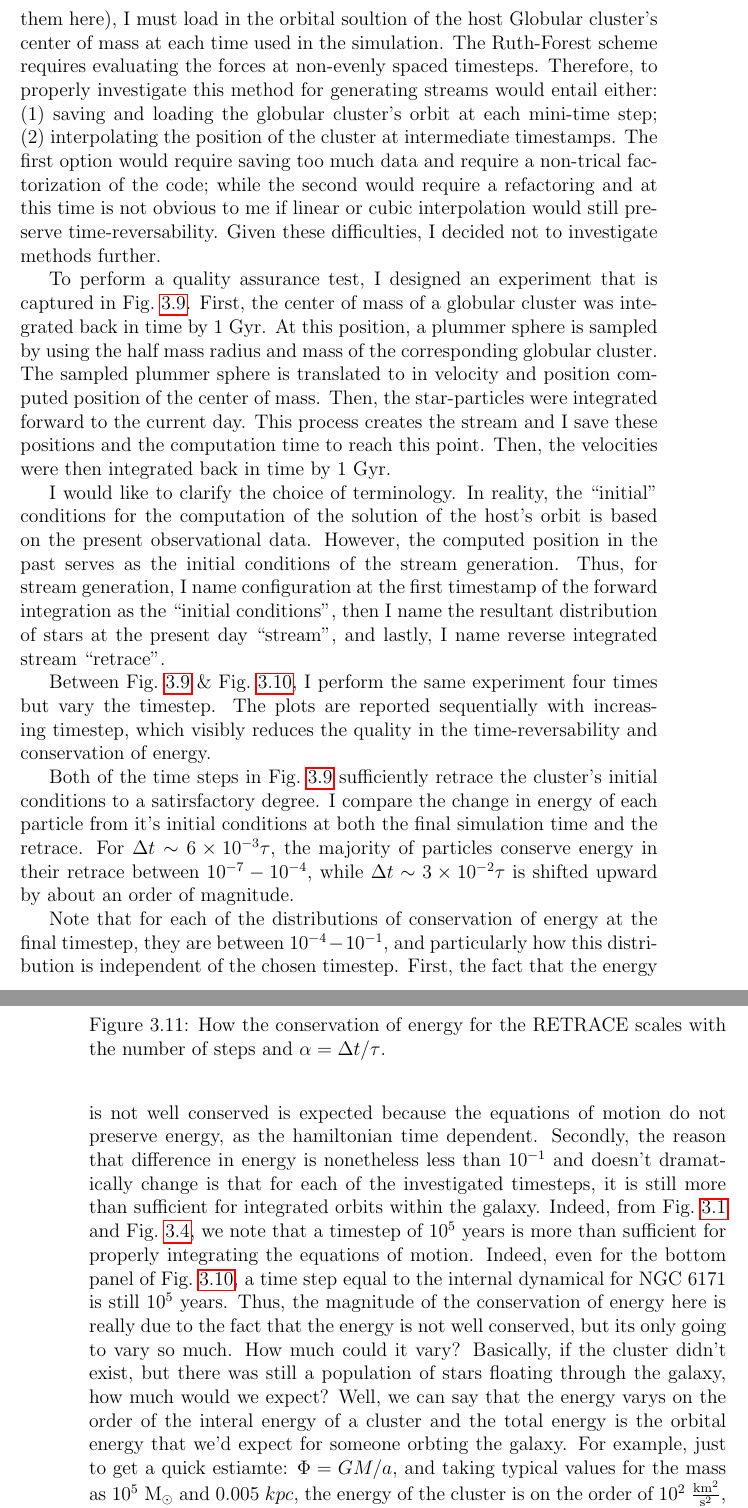
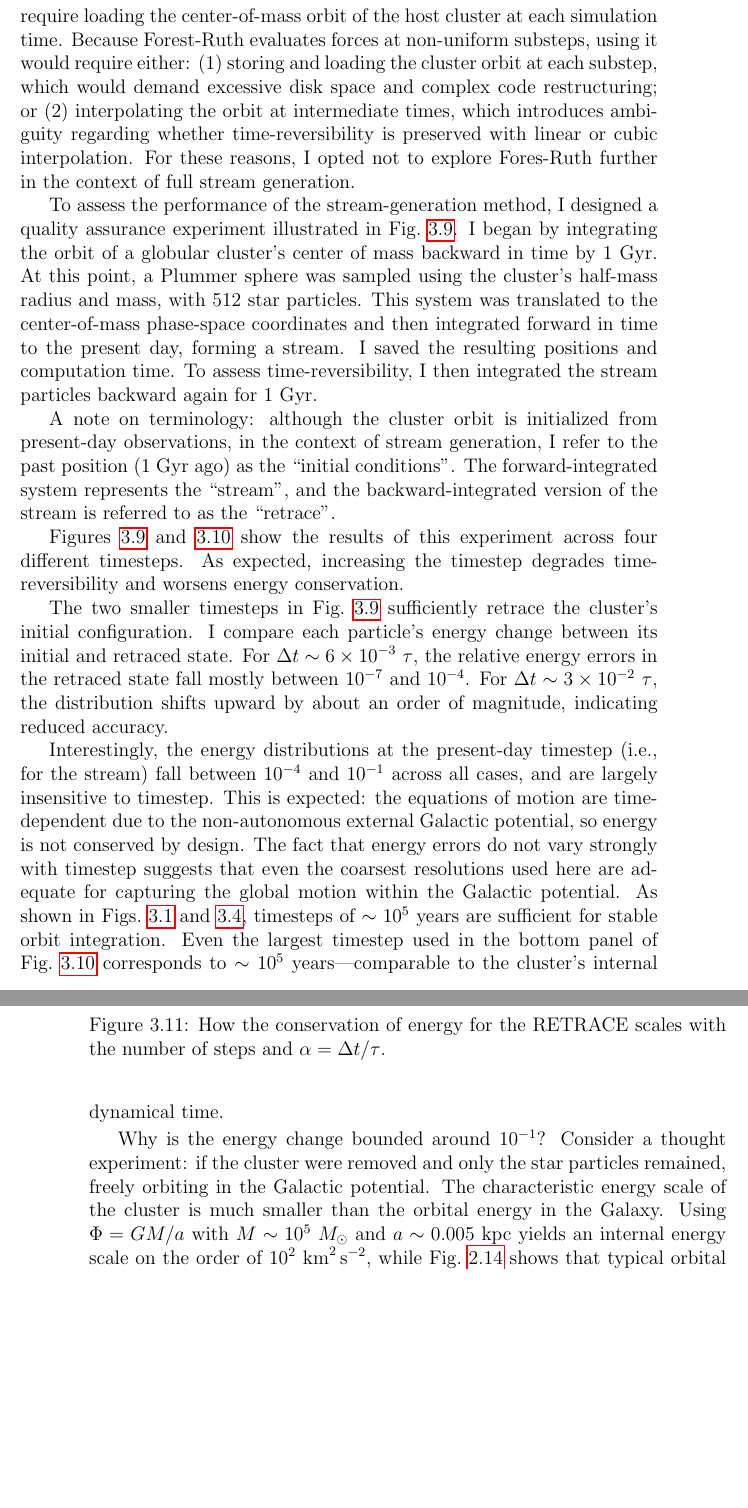
Before and after one commit to salvatore-ferrone/phd-thesis-ferrone, a LaTeX thesis (main.tex, which reads chapters/numerics.tex): two parts of pages 89 and 92 of 108, joined at a grey line, cut at the place of the change, the shorter picture padded with empty space. Compiled offline with pdfLaTeX.

Commit message:
edits with gpt

```diff
--- a/chapters/numerics.tex
+++ b/chapters/numerics.tex
@@ -288,11 +288,15 @@ This chapter documents how I numerically solve the equations of motion, how I va
 
-        To begin, I only investigate the leapfrog scheme for two reasons. First, the results of Fig.~\ref{fig:numericalErrorMeanEnergyErrorRuthForestLeapFrog} show that while Ruth-Forest conserves energy better, it comes a more expensive computational cost which is not worth the marginal gain in performance. Secondly, given the form of the equations of motion from Eq:~XXX (make the equations in the theory chapter and cite them here), I must load in the orbital soultion of the host Globular cluster's center of mass at each time used in the simulation. The Ruth-Forest scheme requires evaluating the forces at non-evenly spaced timesteps. Therefore, to properly investigate this method for generating streams would entail either: (1) saving and loading the globular cluster's orbit at each mini-time step; (2) interpolating the position of the cluster at intermediate timestamps. The first option would require saving too much data and require a non-trical factorization of the code; while the second would require a refactoring and at this time is not obvious to me if linear or cubic interpolation would still preserve time-reversability. Given these difficulties, I decided not to investigate methods further.
 
-        To perform a quality assurance test, I designed an experiment that is captured in Fig.~\ref{fig:NumericalErrorStreamRetrace_NGC6171_Nsteps_524288_stepsPerTau_155}. First, the center of mass of a globular cluster was integrated back in time by 1~Gyr. At this position, a plummer sphere is sampled by using the half mass radius and mass of the corresponding globular cluster. The sampled plummer sphere is translated to in velocity and position computed position of the center of mass. Then, the star-particles were integrated forward to the current day. This process creates the stream and I save these positions and the computation time to reach this point. Then, the velocities were then integrated back in time by 1~Gyr.
+        In this section, I combine these two components: I examine the quality of orbit integration for star particles evolving within a globular cluster, itself orbiting in the Galactic potential.
 
-        I would like to clarify the choice of terminology. In reality, the ``initial'' conditions for the computation of the solution of the host's orbit is based on the present observational data. However, the computed position in the past serves as the initial conditions of the stream generation. Thus, for stream generation, I name configuration at the first timestamp of the forward integration as the ``initial conditions'', then I name the resultant distribution of stars at the present day ``stream'', and lastly, I name reverse integrated stream ``retrace''.
 
-        Between Fig.~\ref{fig:NumericalErrorStreamRetrace_NGC6171_Nsteps_524288_stepsPerTau_155} \& Fig.~\ref{fig:NumericalErrorStreamRetrace_NGC6171_Nsteps_4096_stepsPerTau_1}, I perform the same experiment four times but vary the timestep. The plots are reported sequentially with increasing timestep, which visibly reduces the quality in the time-reversability and conservation of energy.
+        I restrict the analysis here to the leapfrog integrator for two main reasons. First, although the Forest-Ruth scheme achieves better energy conservation (see Fig.~\ref{fig:numericalErrorMeanEnergyErrorRuthForestLeapFrog}), this comes at a significantly higher computational cost, which outweighs its marginal gains for this application. Second, the equations of motion used to model stream generation (see Eq.~XXX in the theory chapter) require loading the center-of-mass orbit of the host cluster at each simulation time. Because Forest-Ruth evaluates forces at non-uniform substeps, using it would require either: (1) storing and loading the cluster orbit at each substep, which would demand excessive disk space and complex code restructuring; or (2) interpolating the orbit at intermediate times, which introduces ambiguity regarding whether time-reversibility is preserved with linear or cubic interpolation. For these reasons, I opted not to explore Fores-Ruth further in the context of full stream generation.
+
+        To assess the performance of the stream-generation method, I designed a quality assurance experiment illustrated in Fig.~\ref{fig:NumericalErrorStreamRetrace_NGC6171_Nsteps_524288_stepsPerTau_155}. I began by integrating the orbit of a globular cluster's center of mass backward in time by 1 Gyr. At this point, a Plummer sphere was sampled using the cluster's half-mass radius and mass, with 512 star particles. This system was translated to the center-of-mass phase-space coordinates and then integrated forward in time to the present day, forming a stream. I saved the resulting positions and computation time. To assess time-reversibility, I then integrated the stream particles backward again for 1 Gyr.
+
+        A note on terminology: although the cluster orbit is initialized from present-day observations, in the context of stream generation, I refer to the past position (1 Gyr ago) as the ``initial conditions''. The forward-integrated system represents the ``stream'', and the backward-integrated version of the stream is referred to as the ``retrace''.
+
+        Figures~\ref{fig:NumericalErrorStreamRetrace_NGC6171_Nsteps_524288_stepsPerTau_155} and \ref{fig:NumericalErrorStreamRetrace_NGC6171_Nsteps_4096_stepsPerTau_1} show the results of this experiment across four different timesteps. As expected, increasing the timestep degrades time-reversibility and worsens energy conservation.
 
         \begin{figure}
             \centering
@@ -311,9 +315,12 @@ This chapter documents how I numerically solve the equations of motion, how I va
             \label{fig:NumericalErrorStreamRetrace_NGC6171_Nsteps_4096_stepsPerTau_1}
         \end{figure}
 
-        Both of the time steps in Fig.~\ref{fig:NumericalErrorStreamRetrace_NGC6171_Nsteps_524288_stepsPerTau_155} sufficiently retrace the cluster's initial conditions to a satirsfactory degree. I compare the change in energy of each particle from it's initial conditions at both the final simulation time and the retrace. For $\Delta t \sim 6\times 10^{-3}\tau$, the majority of particles conserve energy in their retrace between $10^{-7}-10^{-4}$, while $\Delta t \sim 3\times 10^{-2}\tau$ is shifted upward by about an order of magnitude.
+        The two smaller timesteps in Fig.~\ref{fig:NumericalErrorStreamRetrace_NGC6171_Nsteps_524288_stepsPerTau_155} sufficiently retrace the cluster's initial configuration. I compare each particle's energy change between its initial and retraced state. For $\Delta t \sim 6\times10^{-3}~\tau$, the relative energy errors in the retraced state fall mostly between $10^{-7}$ and $10^{-4}$. For $\Delta t \sim 3\times10^{-2}~\tau$, the distribution shifts upward by about an order of magnitude, indicating reduced accuracy.
 
-        Note that for each of the distributions of conservation of energy at the final timestep, they are between $10^{-4}-10^{-1}$, and particularly how this distribution is independent of the chosen timestep. First, the fact that the energy is not well conserved is expected because the equations of motion do not preserve energy, as the hamiltonian time dependent. Secondly, the reason that difference in energy is nonetheless less than $10^{-1}$ and doesn't dramatically change is that for each of the investigated timesteps, it is still more than sufficient for integrated orbits within the galaxy. Indeed, from Fig.~\ref{fig:numericalErrorLeapFrogVanilla} and Fig.~\ref{fig:numericalErrorRuthForest}, we note that a timestep of $10^{5}$~years is more than sufficient for properly integrating the equations of motion. Indeed, even for the bottom panel of Fig.~\ref{fig:NumericalErrorStreamRetrace_NGC6171_Nsteps_4096_stepsPerTau_1}, a time step equal to the internal dynamical for NGC~6171 is still $10^{5}$~years. Thus, the magnitude of the conservation of energy here is really due to the fact that the energy is not well conserved, but its only going to vary so much. How much could it vary? Basically, if the cluster didn't exist, but there was still a population of stars floating through the galaxy, how much would we expect? Well, we can say that the energy varys on the order of the interal energy of a cluster and the total energy is the orbital energy that we'd expect for someone orbting the galaxy. For example, just to get a quick estiamte: $\Phi=GM/a$, and taking typical values for the mass as $10^{5}~\mathrm{M}_\odot$ and $0.005~kpc$, the energy of the cluster is on the order of $10^{2}~\frac{\mathrm{km}^2}{\mathrm{s}^2}$, and from Fig.~\ref{fig:energy_sensitivity_analysis_MWGCS_to_distance_RV_mu}, the orbital energies are on the order of $10^{5}~\frac{\mathrm{km}^2}{\mathrm{s}^2}$. This difference perfectly explains what observed resultant distribution.
+        Interestingly, the energy distributions at the present-day timestep (i.e., for the stream) fall between $10^{-4}$ and $10^{-1}$ across all cases, and are largely insensitive to timestep. This is expected: the equations of motion are time-dependent due to the non-autonomous external Galactic potential, so energy is not conserved by design. The fact that energy errors do not vary strongly with timestep suggests that even the coarsest resolutions used here are adequate for capturing the global motion within the Galactic potential. As shown in Figs.~\ref{fig:numericalErrorLeapFrogVanilla} and \ref{fig:numericalErrorRuthForest}, timesteps of $\sim10^5$ years are sufficient for stable orbit integration. Even the largest timestep used in the bottom panel of Fig.~\ref{fig:NumericalErrorStreamRetrace_NGC6171_Nsteps_4096_stepsPerTau_1} corresponds to $\sim10^5$ years—comparable to the cluster's internal dynamical time.
+
+
+        Why is the energy change bounded around $10^{-1}$? Consider a thought experiment: if the cluster were removed and only the star particles remained, freely orbiting in the Galactic potential. The characteristic energy scale of the cluster is much smaller than the orbital energy in the Galaxy. Using $\Phi = GM/a$ with $M \sim 10^5~M_\odot$ and $a \sim 0.005$~kpc yields an internal energy scale on the order of $10^2~\mathrm{km}^2\,\mathrm{s}^{-2}$, while Fig.~\ref{fig:energy_sensitivity_analysis_MWGCS_to_distance_RV_mu} shows that typical orbital energies are around $10^5~\mathrm{km}^2\,\mathrm{s}^{-2}$. This discrepancy of roughly three orders of magnitude explains why internal energy changes appear small in absolute terms, but relatively large when considered as a fraction of the (small) cluster energy scale.
 
 
         Ok, so that was a good singular example, what about the whole catalog? Fig.~\ref{fig:NumericalErrorStreamRetraceEnergyConservation} shows the whole catalog.
```
Also changed, not shown: chapters/numerics.tex (6 more changed lines), 1 other file.
